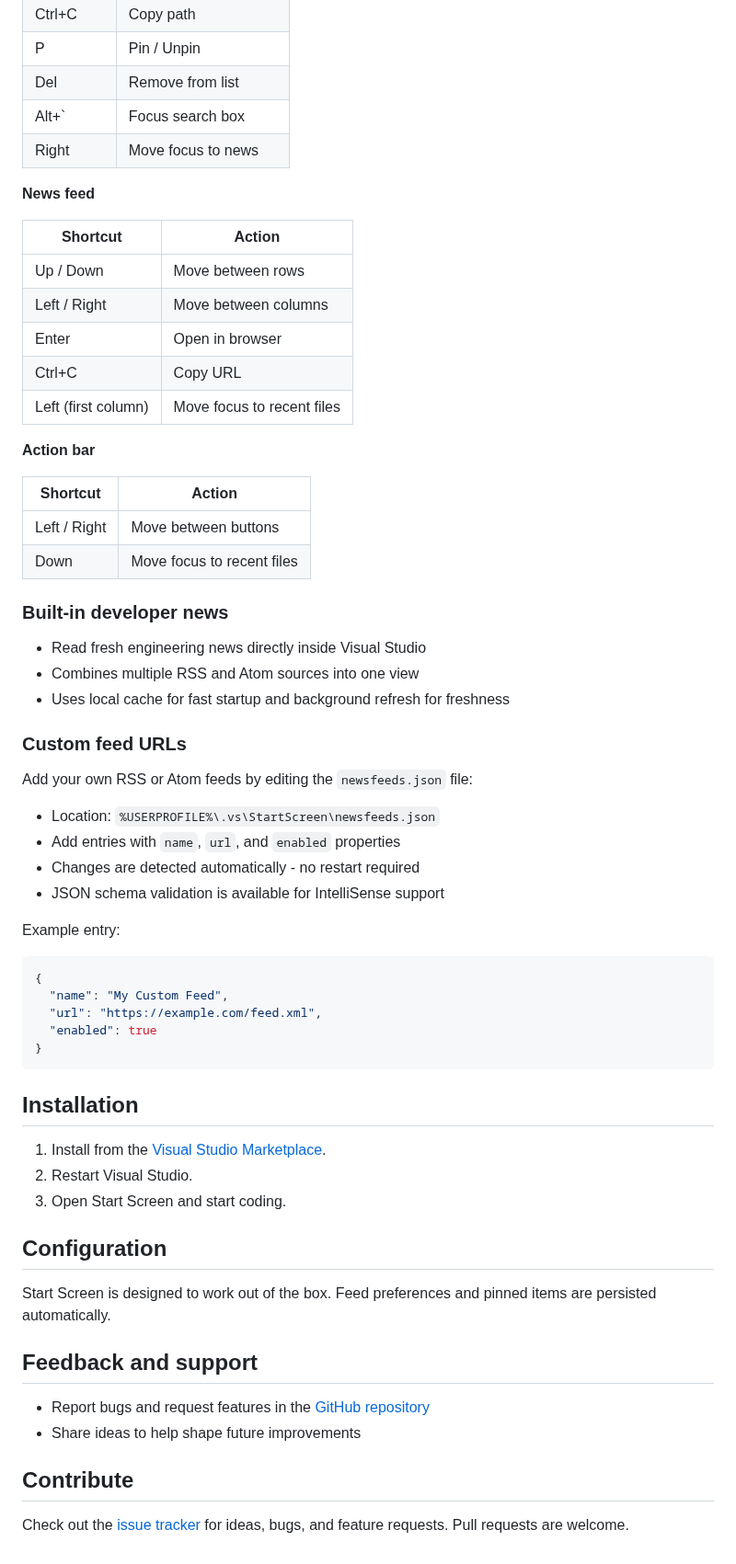
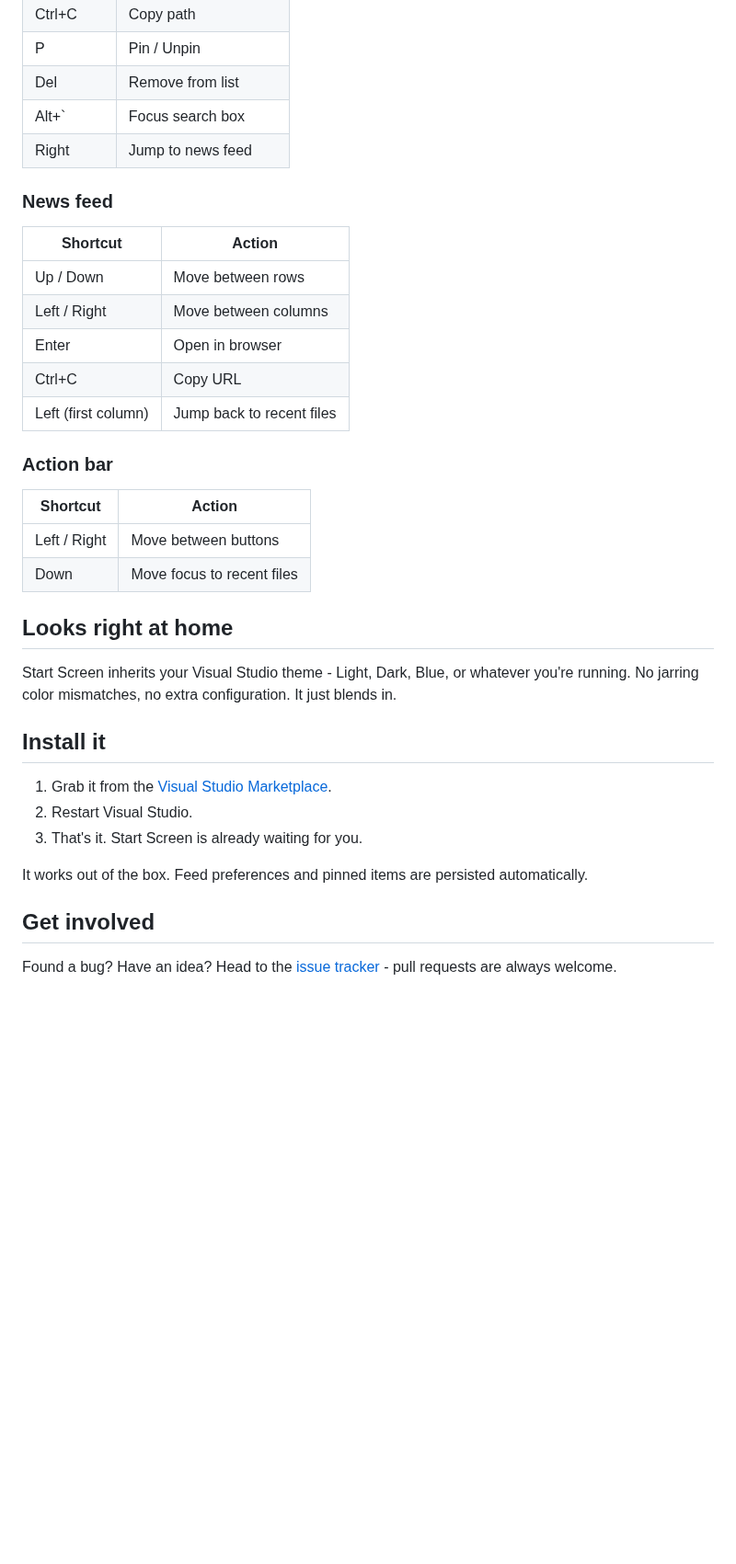
Before and after one commit to madskristensen/StartScreen, a Markdown page: README.md, the part around one of its changes. Shown at 92% size. Rendered like a GitHub page; blank space fills up the shorter version.

````diff
--- a/README.md
+++ b/README.md
@@ -66,9 +90,9 @@ Full keyboard support across the entire Start Screen:
 | P          | Pin / Unpin            |
 | Del        | Remove from list       |
 | Alt+`      | Focus search box       |
-| Right      | Move focus to news     |
+| Right      | Jump to news feed      |
 
-**News feed**
+### News feed
 
 | Shortcut            | Action                     |
 | ------------------- | -------------------------- |
@@ -76,55 +100,31 @@ Full keyboard support across the entire Start Screen:
 | Left / Right        | Move between columns       |
 | Enter               | Open in browser            |
 | Ctrl+C              | Copy URL                   |
-| Left (first column) | Move focus to recent files |
+| Left (first column) | Jump back to recent files  |
 
-**Action bar**
+### Action bar
 
 | Shortcut     | Action                     |
 | ------------ | -------------------------- |
 | Left / Right | Move between buttons       |
 | Down         | Move focus to recent files |
 
-### Built-in developer news
+## Looks right at home
 
-- Read fresh engineering news directly inside Visual Studio
-- Combines multiple RSS and Atom sources into one view
-- Uses local cache for fast startup and background refresh for freshness
+Start Screen inherits your Visual Studio theme - Light, Dark, Blue, or
+whatever you're running. No jarring color mismatches, no extra
+configuration. It just blends in.
 
-### Custom feed URLs
+## Install it
 
-Add your own RSS or Atom feeds by editing the `newsfeeds.json` file:
+1. Grab it from the [Visual Studio Marketplace][marketplace].
+2. Restart Visual Studio.
+3. That's it. Start Screen is already waiting for you.
 
-- Location: `%USERPROFILE%\.vs\StartScreen\newsfeeds.json`
-- Add entries with `name`, `url`, and `enabled` properties
-- Changes are detected automatically - no restart required
-- JSON schema validation is available for IntelliSense support
+It works out of the box. Feed preferences and pinned items are persisted
+automatically.
 
-Example entry:
+## Get involved
 
-```json
-{
-  "name": "My Custom Feed",
-  "url": "https://example.com/feed.xml",
-  "enabled": true
-}
-```
-
-## Installation
-
-1. Install from the [Visual Studio Marketplace][marketplace].
-2. Restart Visual Studio.
-3. Open Start Screen and start coding.
-
-## Configuration
-
-Start Screen is designed to work out of the box. Feed preferences and pinned items are persisted automatically.
-
-## Feedback and support
-
-- Report bugs and request features in the [GitHub repository][repo]
-- Share ideas to help shape future improvements
-
-## Contribute
-
-Check out the [issue tracker](https://github.com/madskristensen/StartScreen/issues) for ideas, bugs, and feature requests. Pull requests are welcome.
+Found a bug? Have an idea? Head to the [issue tracker][repo] - pull
+requests are always welcome.
````
Also changed, not shown: other parts of README.md (+55 -31 lines), art/context-menu.png (added), art/startscreen.png, 1 other file.
